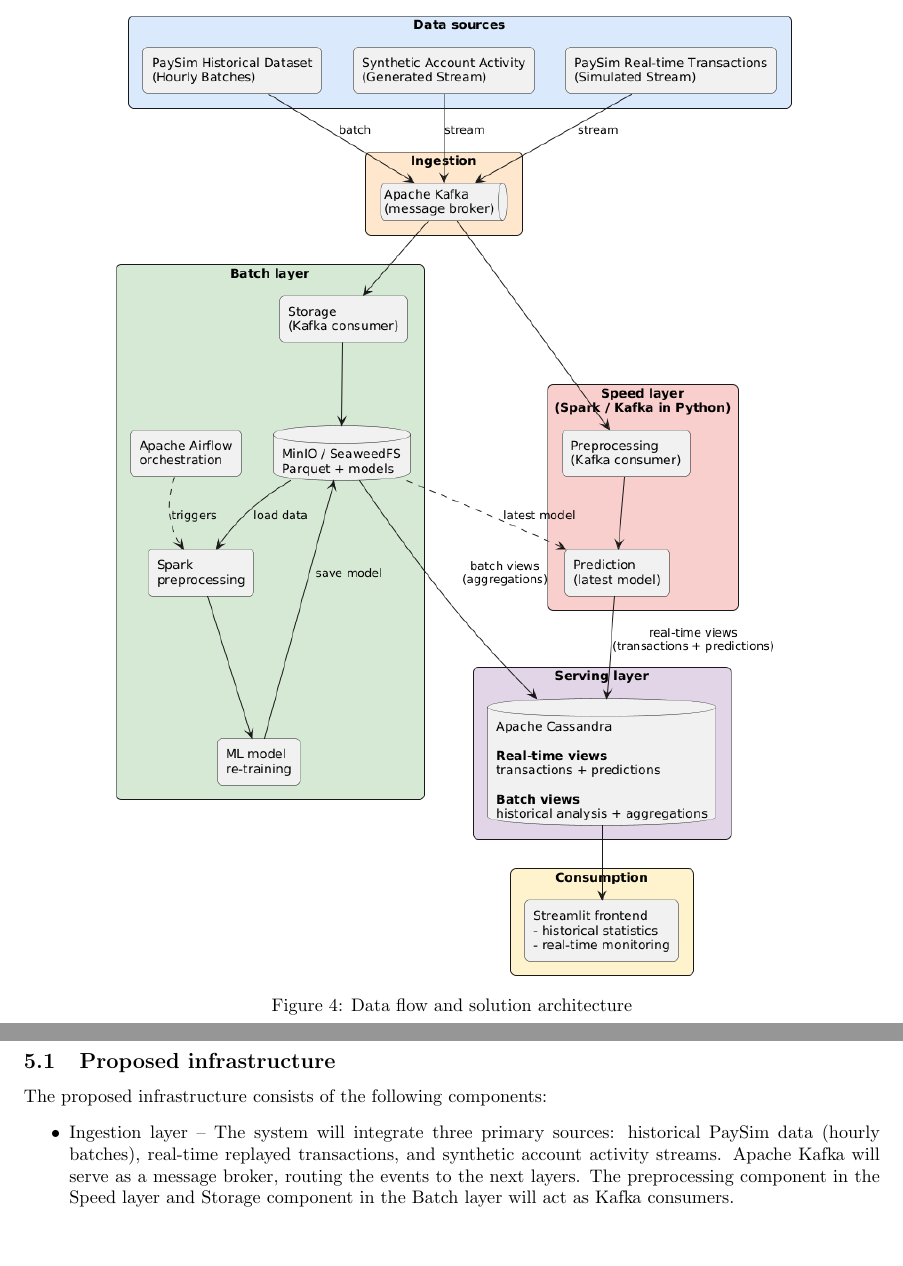
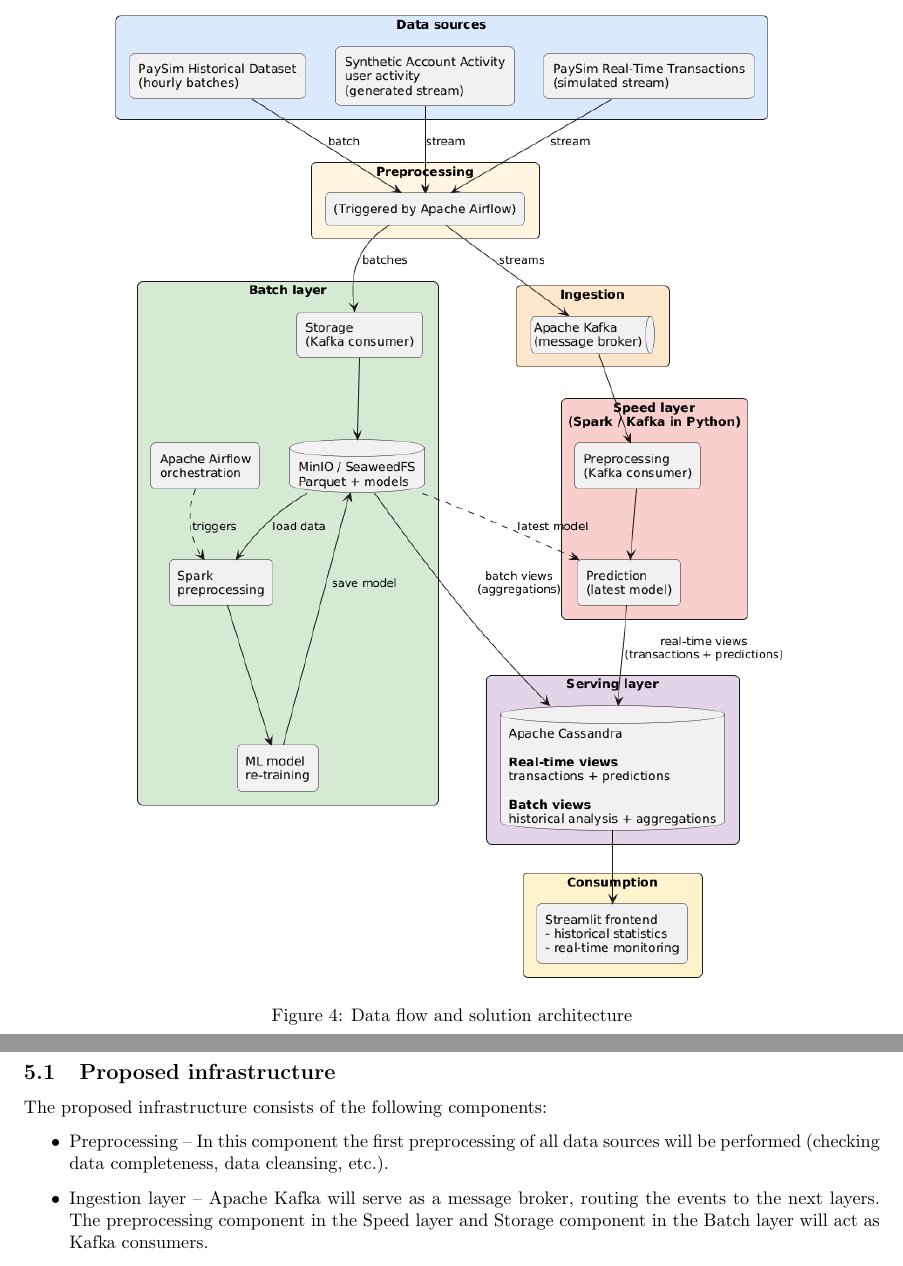
Before and after one commit to krukj/big-data-analytics, a LaTeX document (report.tex): two parts of pages 11 and 12 of 14, joined at a grey line, cut so that both start at the same text, the shorter picture padded with empty space. Compiled offline with pdfLaTeX.

Commit message:
update infrastructure desc and diagram

```diff
--- a/report.tex
+++ b/report.tex
@@ -368,7 +368,7 @@
 
 \begin{figure}[H]
     \centering
-    \includegraphics[width=0.8\textwidth]{report_plots/infrastructure_diagram_vertical.png}
+    \includegraphics[width=0.8\textwidth]{report_plots/infrastructure_diagram.png}
     \caption{Data flow and solution architecture}
     \label{fig:architecture_diagram}
 \end{figure}
@@ -377,7 +377,8 @@
 \subsection{Proposed infrastructure}
 The proposed infrastructure consists of the following components:
 \begin{itemize}
-    \item Ingestion layer -- The system will integrate three primary sources: historical PaySim data (hourly batches), real-time replayed transactions, and synthetic account activity streams. Apache Kafka will serve as a message broker, routing the events to the next layers. The preprocessing component in the Speed layer and Storage component in the Batch layer will act as Kafka consumers.
+    \item Preprocessing -- In this component the first preprocessing of all data sources will be performed (checking data completeness, data cleansing, etc.).
+    \item Ingestion layer -- Apache Kafka will serve as a message broker, routing the events to the next layers. The preprocessing component in the Speed layer and Storage component in the Batch layer will act as Kafka consumers.
     \item Batch layer -- Raw batch data will be stored in MinIO (or SeaweedFS) in Parquet format. Apache Airflow will orchestrate the process of retraining the machine learning model:
     \begin{itemize}
         \item Data will be loaded from the storage and preprocessed using Apache Spark;
```
Also changed, not shown: report_plots/infrastructure_diagram.png (added), report_plots/infrastructure_diagram_vertical.png (deleted).
